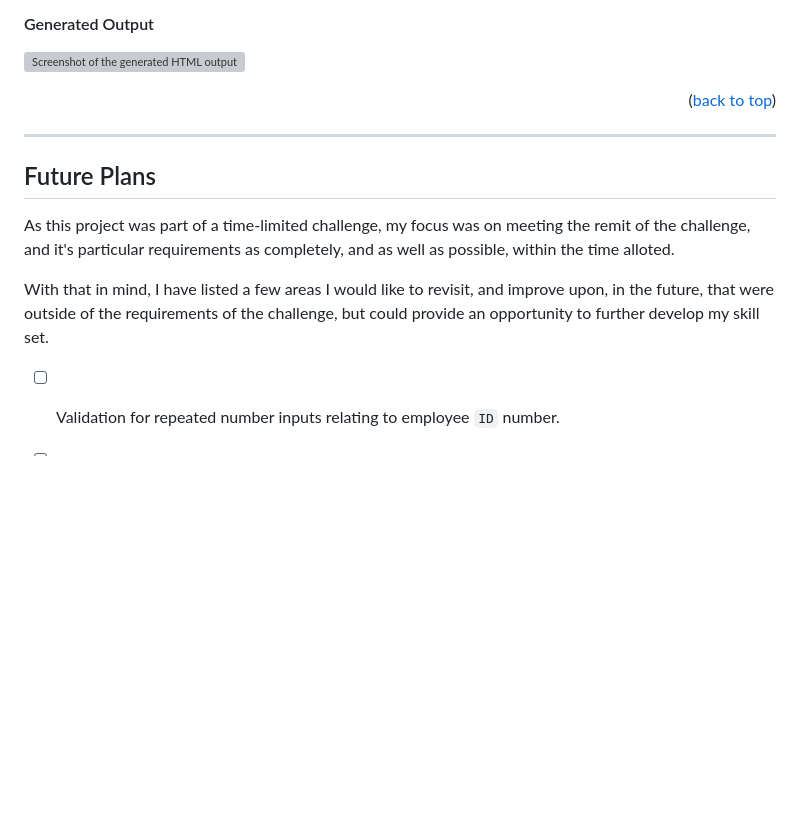
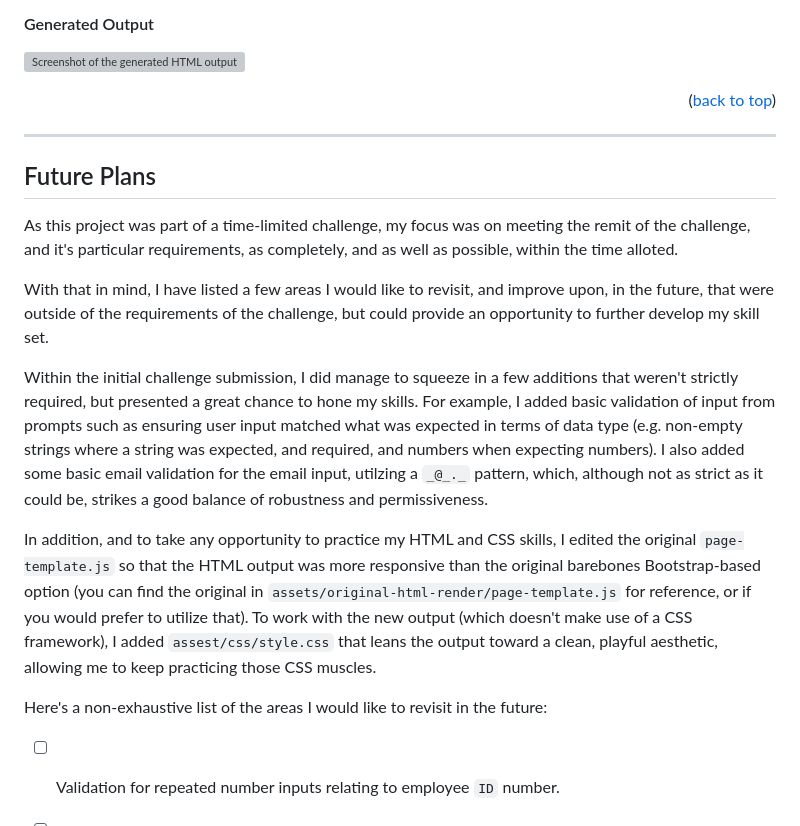
Before and after one commit to Agia/Team-Profile-Generator, a Markdown page: README.md, the part around one of its changes. Drawn GitHub-style; blank space fills up the shorter version; grey boxes are pictures that could not be loaded.

Commit message:
Made edits and added copy to README.md

```diff
--- a/README.md
+++ b/README.md
@@ -112,9 +112,15 @@ You'll need to have Node.js `18.x` (or higher) installed on your system (you can
 
 ## Future Plans
 
-As this project was part of a time-limited challenge, my focus was on meeting the remit of the challenge, and it's particular requirements as completely, and as well as possible, within the time alloted.
+As this project was part of a time-limited challenge, my focus was on meeting the remit of the challenge, and it's particular requirements, as completely, and as well as possible, within the time alloted.
 
 With that in mind, I have listed a few areas I would like to revisit, and improve upon, in the future, that were outside of the requirements of the challenge, but could provide an opportunity to further develop my skill set.
+
+Within the initial challenge submission, I did manage to squeeze in a few additions that weren't strictly required, but presented a great chance to hone my skills. For example, I added basic validation of input from prompts such as ensuring user input matched what was expected in terms of data type (e.g. non-empty strings where a string was expected, and required, and numbers when expecting numbers). I also added some basic email validation for the email input, utilzing a `_@_._` pattern, which, although not as strict as it could be, strikes a good balance of robustness and permissiveness.
+
+In addition, and to take any opportunity to practice my HTML and CSS skills, I edited the original `page-template.js` so that the HTML output was more responsive than the original barebones Bootstrap-based option (you can find the original in `assets/original-html-render/page-template.js` for reference, or if you would prefer to utilize that). To work with the new output (which doesn't make use of a CSS framework), I added `assest/css/style.css` that leans the output toward a clean, playful aesthetic, allowing me to keep practicing those CSS muscles.
+
+Here's a non-exhaustive list of the areas I would like to revisit in the future:
 
 - [ ] Validation for repeated number inputs relating to employee `ID` number.
 - [ ] Clear previous input from command-line, if not validated (currently retains previous entry)
```
Also changed, not shown: other parts of README.md (+6 -6 lines).
